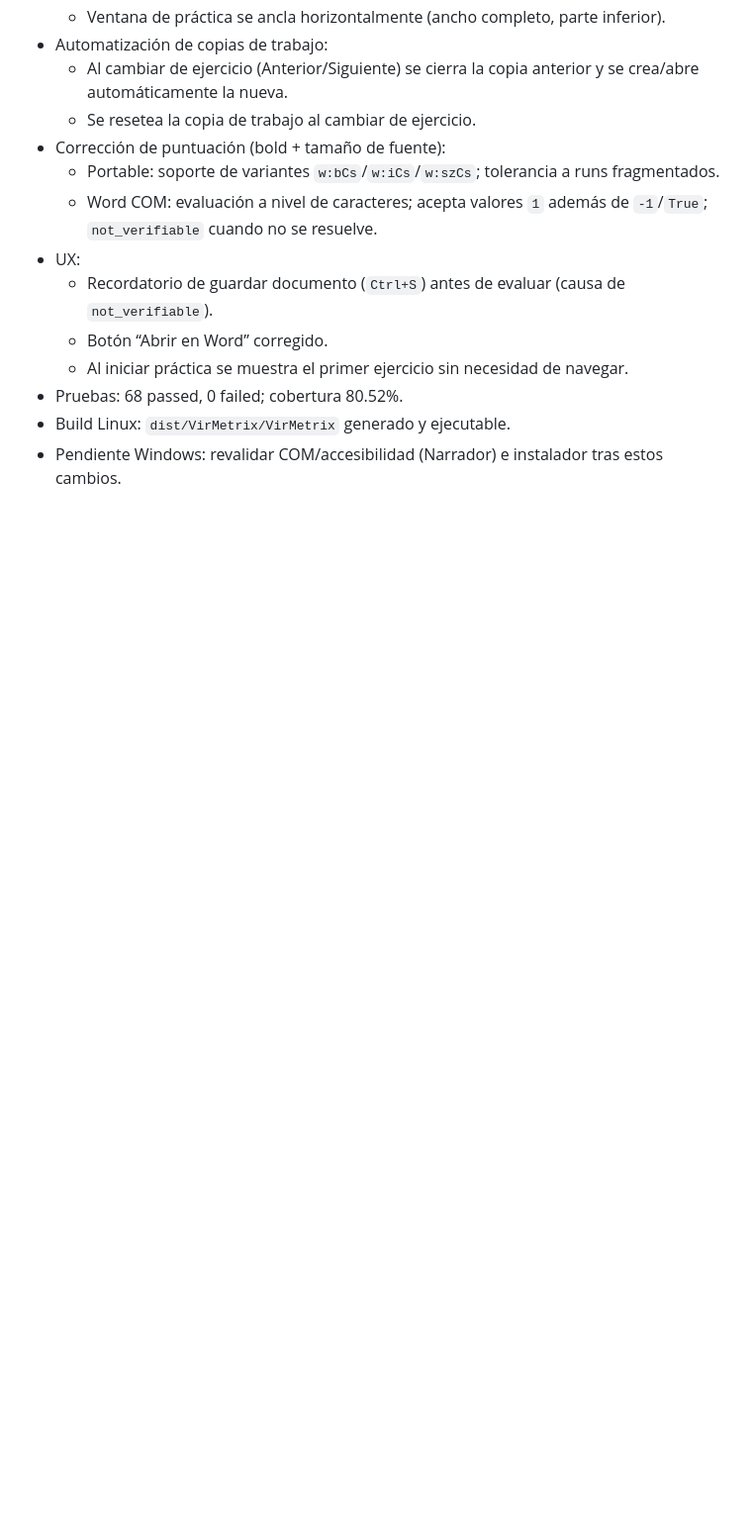
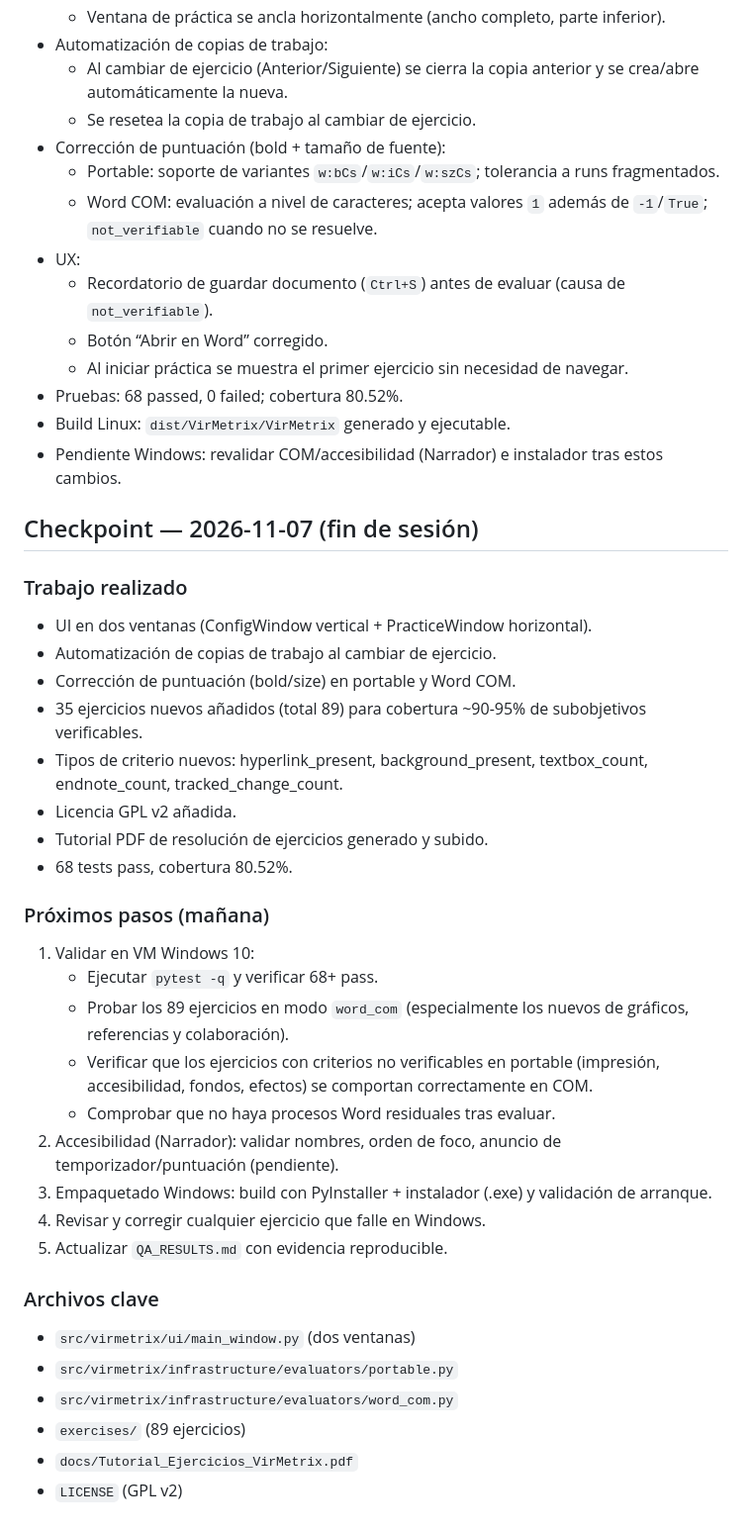
Before and after one commit to adonizgomez00-glitch/virmetrix, a Markdown page: SESSION.md, the part around the change. Shown at 99% size. GitHub-like rendering; blank space fills up the shorter version.

Commit message:
docs: checkpoint de sesión y próximos pasos

```diff
--- a/SESSION.md
+++ b/SESSION.md
@@ -353,3 +353,35 @@ Se consultó el PDF oficial de MO-100 y se añadieron los dominios, pesos y subo
 - Pruebas: 68 passed, 0 failed; cobertura 80.52%.
 - Build Linux: `dist/VirMetrix/VirMetrix` generado y ejecutable.
 - Pendiente Windows: revalidar COM/accesibilidad (Narrador) e instalador tras estos cambios.
+
+
+## Checkpoint — 2026-11-07 (fin de sesión)
+
+### Trabajo realizado
+- UI en dos ventanas (ConfigWindow vertical + PracticeWindow horizontal).
+- Automatización de copias de trabajo al cambiar de ejercicio.
+- Corrección de puntuación (bold/size) en portable y Word COM.
+- 35 ejercicios nuevos añadidos (total 89) para cobertura ~90-95% de subobjetivos verificables.
+- Tipos de criterio nuevos: hyperlink_present, background_present, textbox_count, endnote_count, tracked_change_count.
+- Licencia GPL v2 añadida.
+- Tutorial PDF de resolución de ejercicios generado y subido.
+- 68 tests pass, cobertura 80.52%.
+
+### Próximos pasos (mañana)
+1. Validar en VM Windows 10:
+   - Ejecutar `pytest -q` y verificar 68+ pass.
+   - Probar los 89 ejercicios en modo `word_com` (especialmente los nuevos de gráficos, referencias y colaboración).
+   - Verificar que los ejercicios con criterios no verificables en portable (impresión, accesibilidad, fondos, efectos) se comportan correctamente en COM.
+   - Comprobar que no haya procesos Word residuales tras evaluar.
+2. Accesibilidad (Narrador): validar nombres, orden de foco, anuncio de temporizador/puntuación (pendiente).
+3. Empaquetado Windows: build con PyInstaller + instalador (.exe) y validación de arranque.
+4. Revisar y corregir cualquier ejercicio que falle en Windows.
+5. Actualizar `QA_RESULTS.md` con evidencia reproducible.
+
+### Archivos clave
+- `src/virmetrix/ui/main_window.py` (dos ventanas)
+- `src/virmetrix/infrastructure/evaluators/portable.py`
+- `src/virmetrix/infrastructure/evaluators/word_com.py`
+- `exercises/` (89 ejercicios)
+- `docs/Tutorial_Ejercicios_VirMetrix.pdf`
+- `LICENSE` (GPL v2)
```
